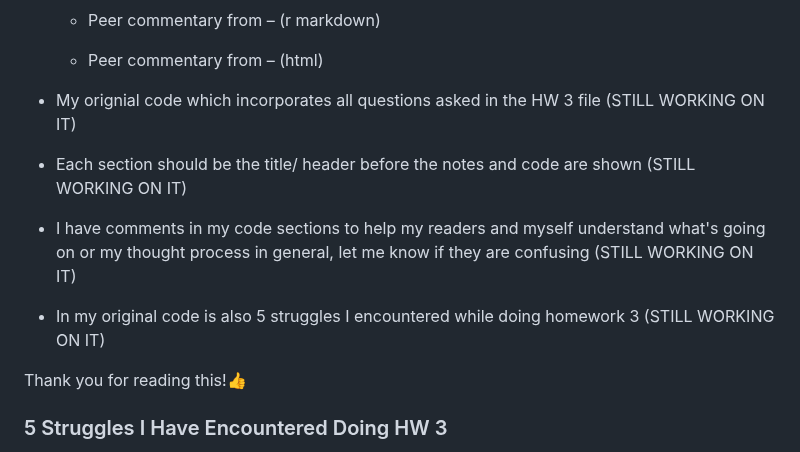
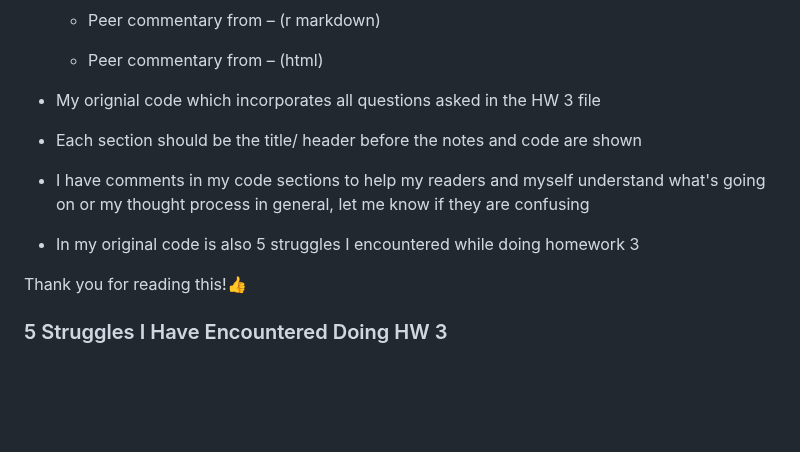
Before and after one commit to Yuanruo-Sherry-Xie/AN588_Zombies_Sherryx, a Markdown page: README.md, the part around the change. GitHub-like rendering; blank space fills up the shorter version.

```diff
--- a/README.md
+++ b/README.md
@@ -16,13 +16,13 @@
 
     -   Peer commentary from – (html)
 
--   My orignial code which incorporates all questions asked in the HW 3 file (STILL WORKING ON IT)
+-   My orignial code which incorporates all questions asked in the HW 3 file
 
--   Each section should be the title/ header before the notes and code are shown (STILL WORKING ON IT)
+-   Each section should be the title/ header before the notes and code are shown
 
--   I have comments in my code sections to help my readers and myself understand what's going on or my thought process in general, let me know if they are confusing (STILL WORKING ON IT)
+-   I have comments in my code sections to help my readers and myself understand what's going on or my thought process in general, let me know if they are confusing
 
--   In my original code is also 5 struggles I encountered while doing homework 3 (STILL WORKING ON IT)
+-   In my original code is also 5 struggles I encountered while doing homework 3
 
 Thank you for reading this!👍
 
```
